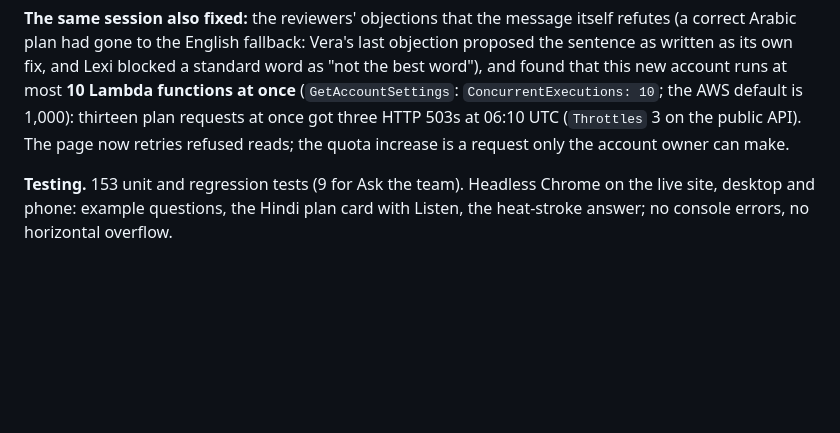
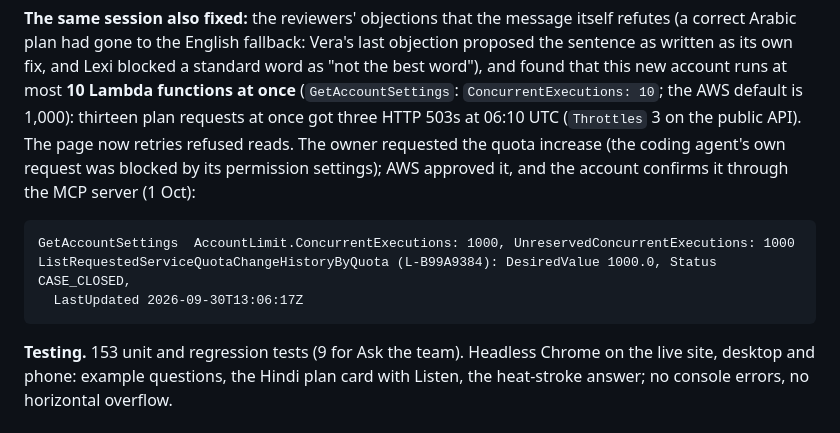
Before and after one commit to CodeOps124/heatshield, a Markdown page: docs/BUILD_LOG.md, the part around the change. Rendered like a GitHub page; blank space fills up the shorter version.

Commit message:
Docs: the Lambda concurrency quota is now 1,000
The owner's quota request was approved (30 Sep 13:06 UTC); GetAccountSettings now reports
ConcurrentExecutions 1000. The README no longer lists it as a limitation; the build log
records the confirmation.

````diff
--- a/docs/BUILD_LOG.md
+++ b/docs/BUILD_LOG.md
@@ -707,8 +707,15 @@ correct Arabic plan had gone to the English fallback: Vera's last objection prop
 written as its own fix, and Lexi blocked a standard word as "not the best word"), and found that
 this new account runs at most **10 Lambda functions at once** (`GetAccountSettings`:
 `ConcurrentExecutions: 10`; the AWS default is 1,000): thirteen plan requests at once got three HTTP
-503s at 06:10 UTC (`Throttles` 3 on the public API). The page now retries refused reads; the
-quota increase is a request only the account owner can make.
+503s at 06:10 UTC (`Throttles` 3 on the public API). The page now retries refused reads. The
+owner requested the quota increase (the coding agent's own request was blocked by its permission
+settings); AWS approved it, and the account confirms it through the MCP server (1 Oct):
+
+```
+GetAccountSettings  AccountLimit.ConcurrentExecutions: 1000, UnreservedConcurrentExecutions: 1000
+ListRequestedServiceQuotaChangeHistoryByQuota (L-B99A9384): DesiredValue 1000.0, Status CASE_CLOSED,
+  LastUpdated 2026-09-30T13:06:17Z
+```
 
 **Testing.** 153 unit and regression tests (9 for Ask the team). Headless Chrome on the live site,
 desktop and phone: example questions, the Hindi plan card with Listen, the heat-stroke answer; no
````
Also changed, not shown: README.md (+1 -2 lines).
